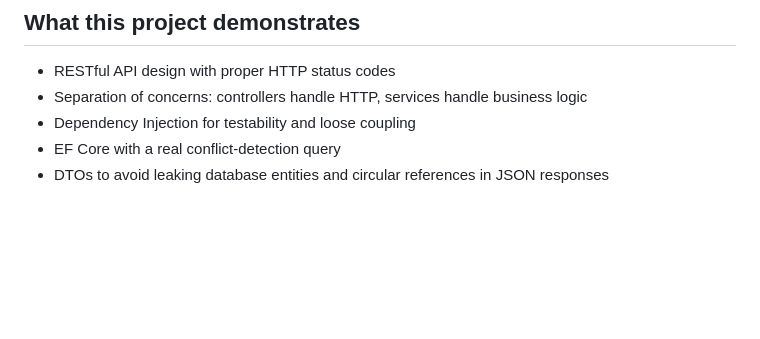
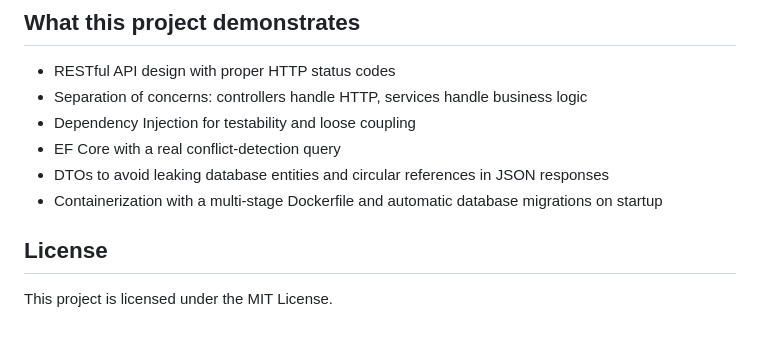
Before and after one commit to fpkjpkjjjn/MeetingRoomBooking, a Markdown page: README.md, the part around one of its changes. Drawn GitHub-style; blank space fills up the shorter version.

```diff
--- a/README.md
+++ b/README.md
@@ -103,3 +126,8 @@ If the room is already booked for an overlapping time, the API responds with:
 - Dependency Injection for testability and loose coupling
 - EF Core with a real conflict-detection query
 - DTOs to avoid leaking database entities and circular references in JSON responses
+- Containerization with a multi-stage Dockerfile and automatic database migrations on startup
+
+## License
+
+This project is licensed under the MIT License.
```
Also changed, not shown: other parts of README.md (+31 -8 lines).
